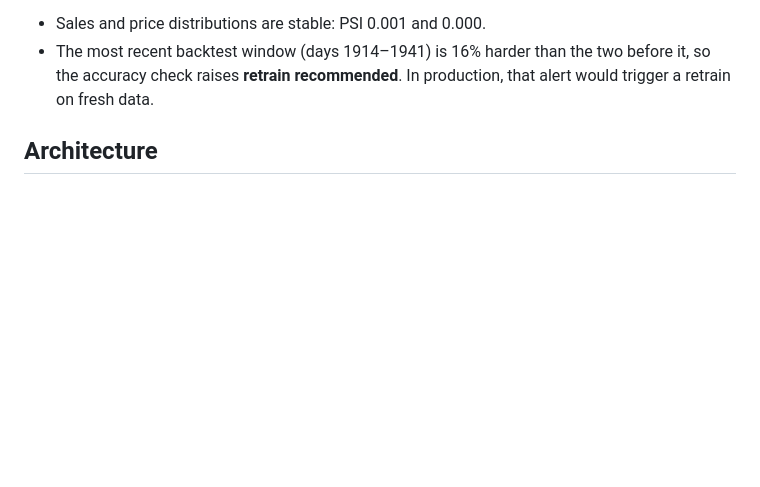
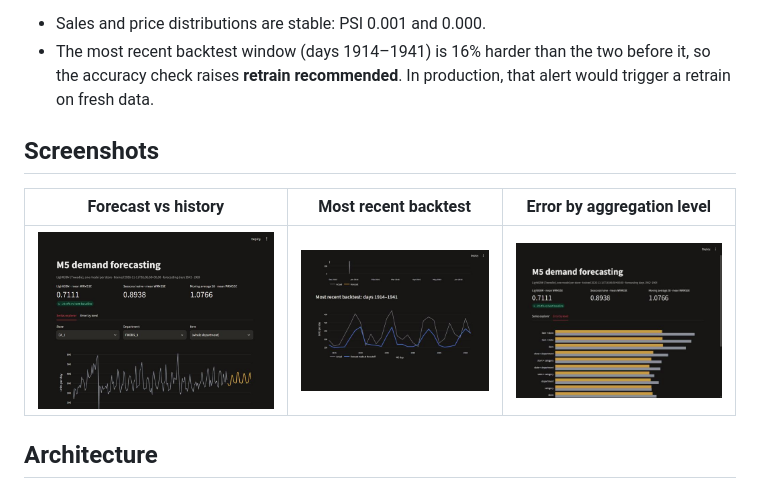
Before and after one commit to Fares-Ayman-1/m5-demand-forecasting, a Markdown page: README.md, the part around the change. GitHub-like rendering; pictures changed too: docs/images/dashboard-backtest.jpg (added), docs/images/dashboard-error-by-level.jpg (added), docs/images/dashboard-forecast.jpg (added); blank space fills up the shorter version.

Commit message:
Add dashboard screenshots to the README

```diff
--- a/README.md
+++ b/README.md
@@ -32,6 +32,12 @@ window (days 1942–1969), submitted 2026-11-15 with `scripts/kaggle_submit.py`.
 - The most recent backtest window (days 1914–1941) is 16% harder than the two before it, so the
   accuracy check raises **retrain recommended**. In production, that alert would trigger a retrain
   on fresh data.
+
+## Screenshots
+
+| Forecast vs history | Most recent backtest | Error by aggregation level |
+|---|---|---|
+| ![Forecast](docs/images/dashboard-forecast.jpg) | ![Backtest](docs/images/dashboard-backtest.jpg) | ![Error by level](docs/images/dashboard-error-by-level.jpg) |
 
 ## Architecture
 
```
